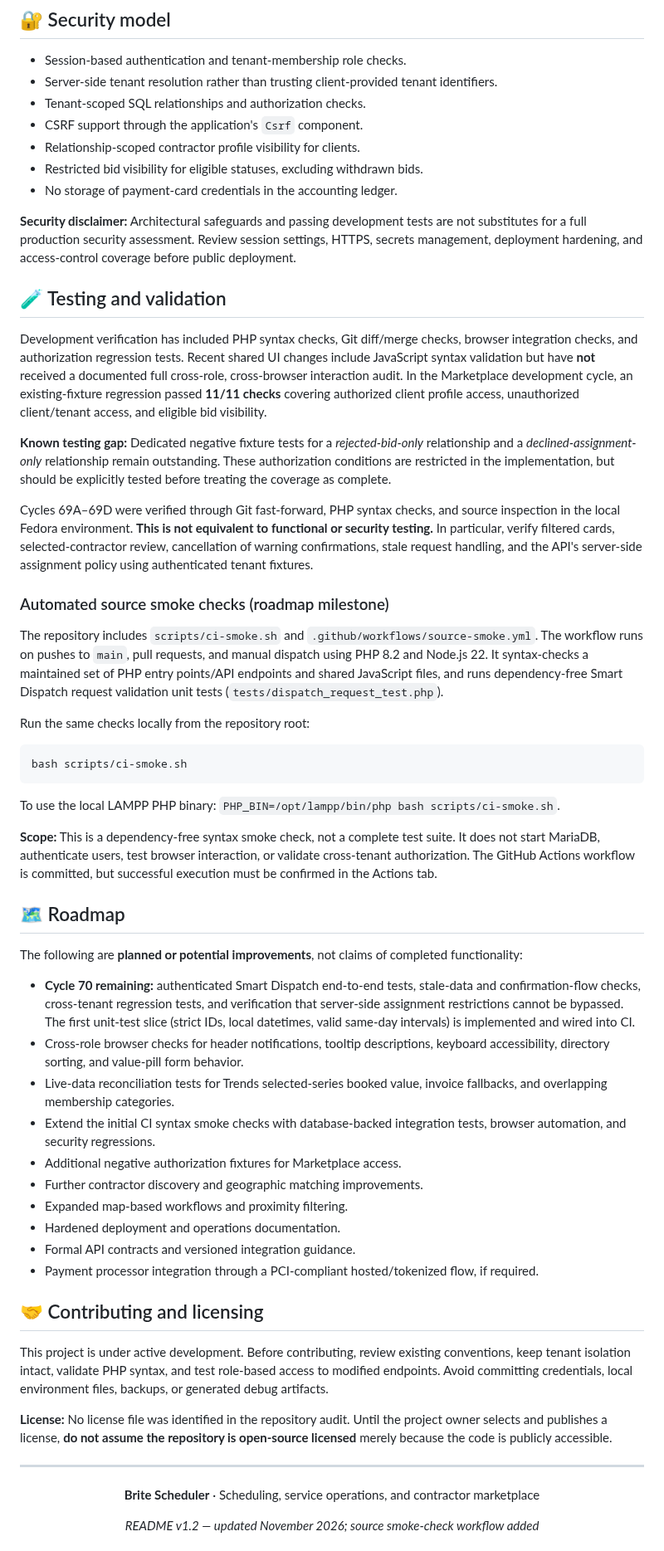
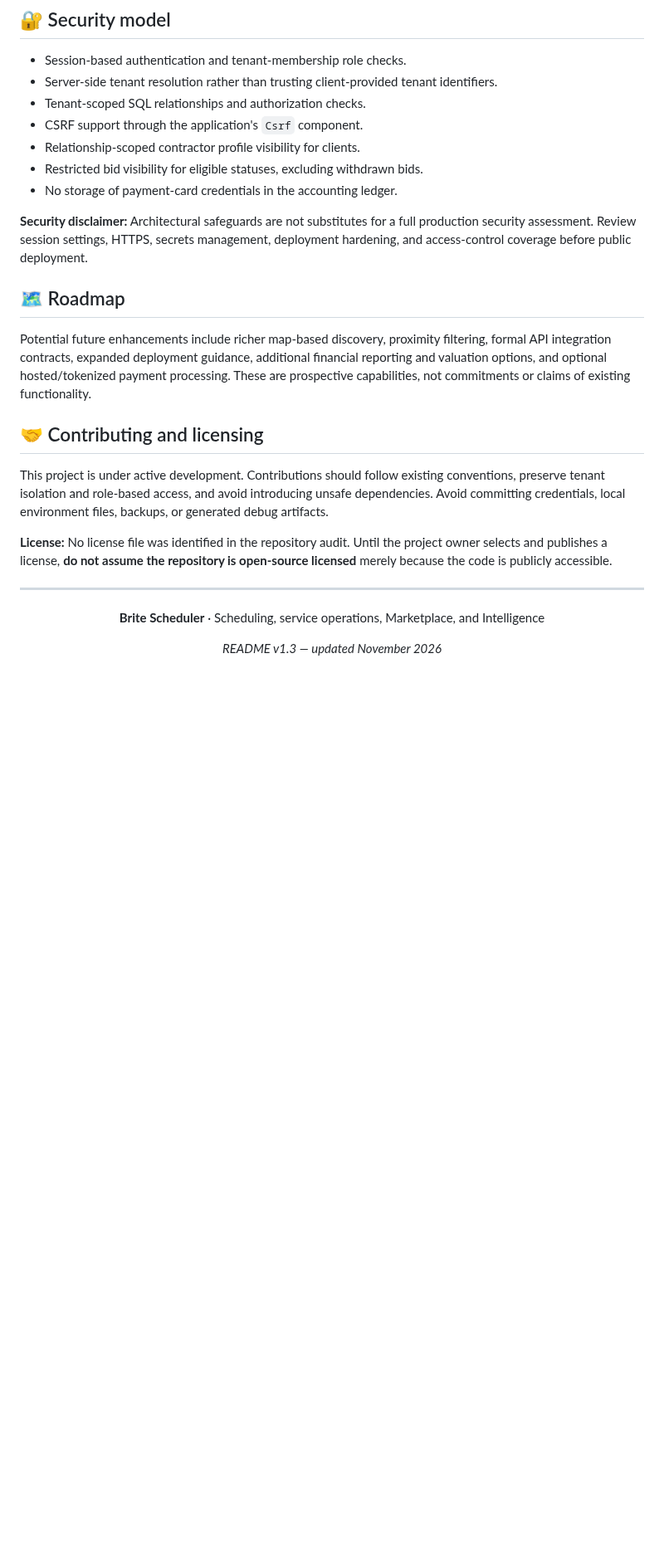
Before and after one commit to qualitypro/britescheduler, a Markdown page: README.md, the part around one of its changes. Shown at 83% size. Rendered like a GitHub page; blank space fills up the shorter version.

Commit message:
Docs: refresh README for modular platform, Intelligence analytics and user-facing features

````diff
--- a/README.md
+++ b/README.md
@@ -308,48 +328,15 @@ Geocoding and initial-admin settings may be referenced by additional PHP environ
 - Restricted bid visibility for eligible statuses, excluding withdrawn bids.
 - No storage of payment-card credentials in the accounting ledger.
 
-**Security disclaimer:** Architectural safeguards and passing development tests are not substitutes for a full production security assessment. Review session settings, HTTPS, secrets management, deployment hardening, and access-control coverage before public deployment.
-
-## 🧪 Testing and validation
-
-Development verification has included PHP syntax checks, Git diff/merge checks, browser integration checks, and authorization regression tests. Recent shared UI changes include JavaScript syntax validation but have **not** received a documented full cross-role, cross-browser interaction audit. In the Marketplace development cycle, an existing-fixture regression passed **11/11 checks** covering authorized client profile access, unauthorized client/tenant access, and eligible bid visibility.
-
-**Known testing gap:** Dedicated negative fixture tests for a *rejected-bid-only* relationship and a *declined-assignment-only* relationship remain outstanding. These authorization conditions are restricted in the implementation, but should be explicitly tested before treating the coverage as complete.
-
-Cycles 69A–69D were verified through Git fast-forward, PHP syntax checks, and source inspection in the local Fedora environment. **This is not equivalent to functional or security testing.** In particular, verify filtered cards, selected-contractor review, cancellation of warning confirmations, stale request handling, and the API's server-side assignment policy using authenticated tenant fixtures.
-
-### Automated source smoke checks (roadmap milestone)
-
-The repository includes `scripts/ci-smoke.sh` and `.github/workflows/source-smoke.yml`. The workflow runs on pushes to `main`, pull requests, and manual dispatch using PHP 8.2 and Node.js 22. It syntax-checks a maintained set of PHP entry points/API endpoints and shared JavaScript files, and runs dependency-free Smart Dispatch request validation unit tests (`tests/dispatch_request_test.php`).
-
-Run the same checks locally from the repository root:
-
-```bash
-bash scripts/ci-smoke.sh
-```
-
-To use the local LAMPP PHP binary: `PHP_BIN=/opt/lampp/bin/php bash scripts/ci-smoke.sh`.
-
-**Scope:** This is a dependency-free syntax smoke check, not a complete test suite. It does not start MariaDB, authenticate users, test browser interaction, or validate cross-tenant authorization. The GitHub Actions workflow is committed, but successful execution must be confirmed in the Actions tab.
+**Security disclaimer:** Architectural safeguards are not substitutes for a full production security assessment. Review session settings, HTTPS, secrets management, deployment hardening, and access-control coverage before public deployment.
 
 ## 🗺️ Roadmap
 
-The following are **planned or potential improvements**, not claims of completed functionality:
-
-- **Cycle 70 remaining:** authenticated Smart Dispatch end-to-end tests, stale-data and confirmation-flow checks, cross-tenant regression tests, and verification that server-side assignment restrictions cannot be bypassed. The first unit-test slice (strict IDs, local datetimes, valid same-day intervals) is implemented and wired into CI.
-- Cross-role browser checks for header notifications, tooltip descriptions, keyboard accessibility, directory sorting, and value-pill form behavior.
-- Live-data reconciliation tests for Trends selected-series booked value, invoice fallbacks, and overlapping membership categories.
-- Extend the initial CI syntax smoke checks with database-backed integration tests, browser automation, and security regressions.
-- Additional negative authorization fixtures for Marketplace access.
-- Further contractor discovery and geographic matching improvements.
-- Expanded map-based workflows and proximity filtering.
-- Hardened deployment and operations documentation.
-- Formal API contracts and versioned integration guidance.
-- Payment processor integration through a PCI-compliant hosted/tokenized flow, if required.
+Potential future enhancements include richer map-based discovery, proximity filtering, formal API integration contracts, expanded deployment guidance, additional financial reporting and valuation options, and optional hosted/tokenized payment processing. These are prospective capabilities, not commitments or claims of existing functionality.
 
 ## 🤝 Contributing and licensing
 
-This project is under active development. Before contributing, review existing conventions, keep tenant isolation intact, validate PHP syntax, and test role-based access to modified endpoints. Avoid committing credentials, local environment files, backups, or generated debug artifacts.
+This project is under active development. Contributions should follow existing conventions, preserve tenant isolation and role-based access, and avoid introducing unsafe dependencies. Avoid committing credentials, local environment files, backups, or generated debug artifacts.
 
 **License:** No license file was identified in the repository audit. Until the project owner selects and publishes a license, **do not assume the repository is open-source licensed** merely because the code is publicly accessible.
 
@@ -357,8 +344,8 @@ This project is under active development. Before contributing, review existing c
 
 <div align="center">
 
-**Brite Scheduler** · Scheduling, service operations, and contractor marketplace
+**Brite Scheduler** · Scheduling, service operations, Marketplace, and Intelligence
 
-*README v1.2 — updated November 2026; source smoke-check workflow added*
+*README v1.3 — updated November 2026*
 
 </div>
````
Also changed, not shown: other parts of README.md (+37 -26 lines).
